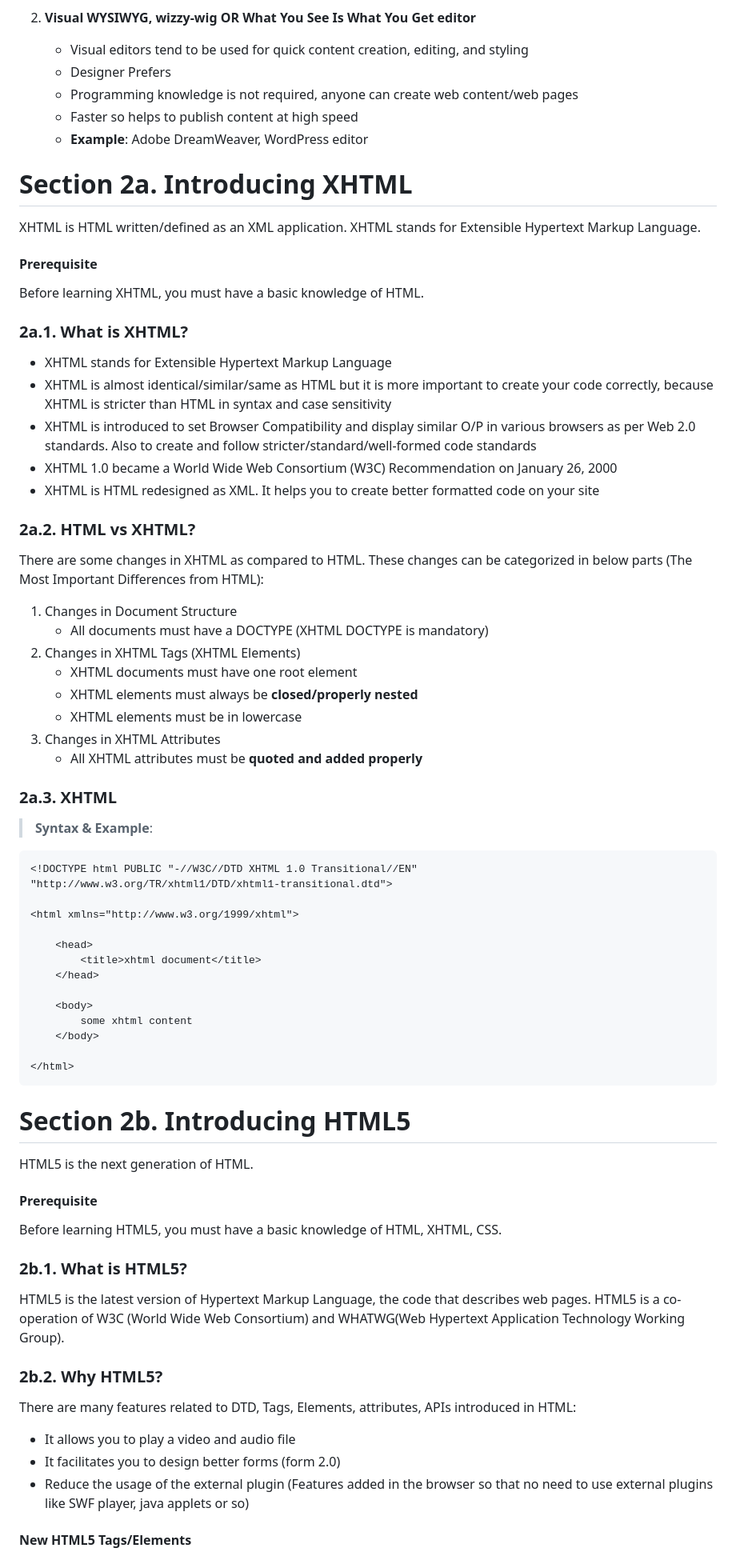
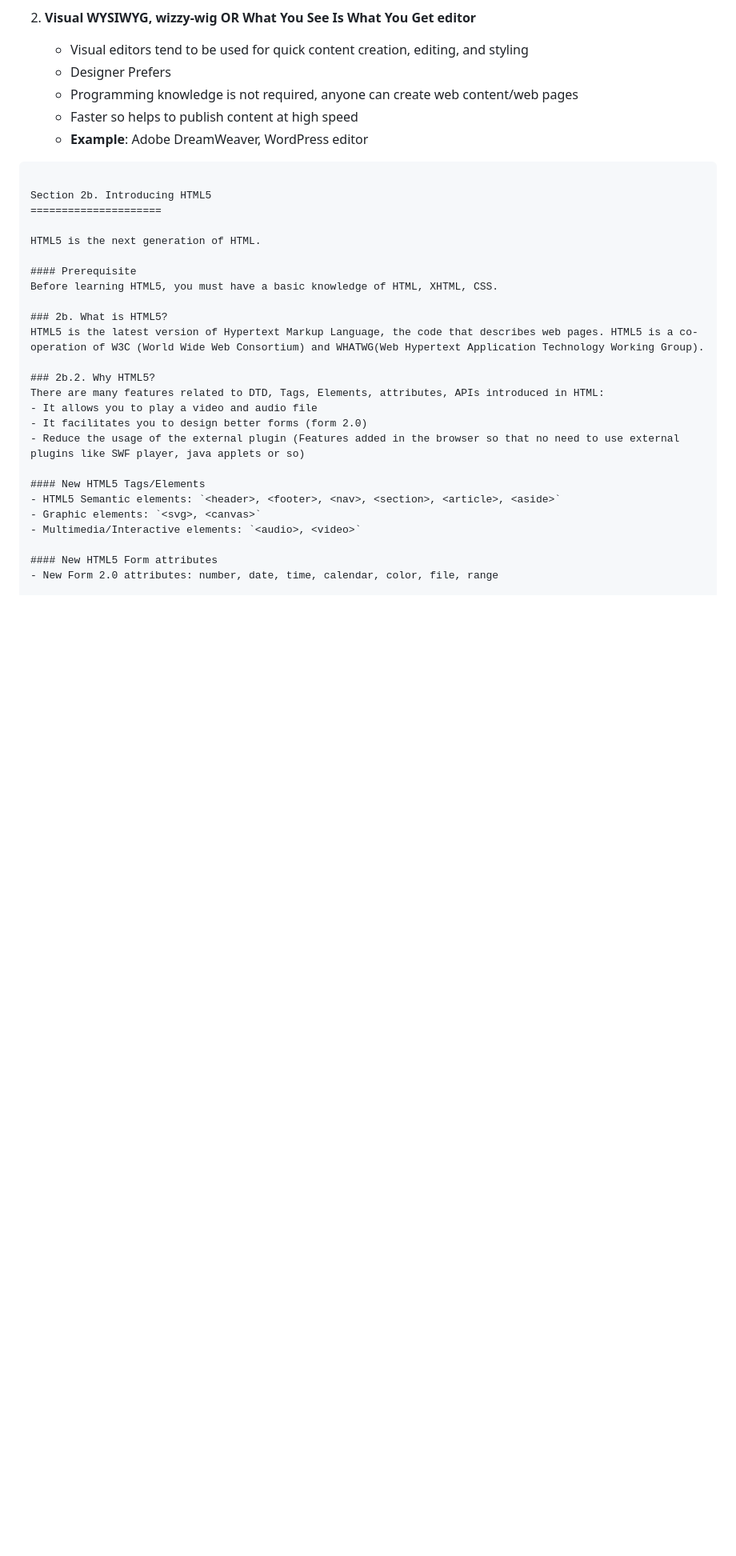
Before and after one commit to CB-GLA-FULL-STACK/HTML, a Markdown page: README.md, the part around the change printed below. Shown: that part at 80% size. Drawn GitHub-style; blank space fills up the shorter version.

````diff
--- a/README.md
+++ b/README.md
@@ -283,49 +281,7 @@ The web development world has two types of HTML editing programs:
     - Faster so helps to publish content at high speed
     - **Example**: Adobe DreamWeaver, WordPress editor
 
-Section 2a. Introducing XHTML
-=====================
 
-XHTML is HTML written/defined as an XML application. XHTML stands for Extensible Hypertext Markup Language.
-
-#### Prerequisite
-Before learning XHTML, you must have a basic knowledge of HTML.
-
-### 2a.1. What is XHTML?
-- XHTML stands for Extensible Hypertext Markup Language
-- XHTML is almost identical/similar/same as HTML but it is more important to create your code correctly, because XHTML is stricter than HTML in syntax and case sensitivity
-- XHTML is introduced to set Browser Compatibility and display similar O/P in various browsers as per Web 2.0 standards. Also to create and follow stricter/standard/well-formed code standards
-- XHTML 1.0 became a World Wide Web Consortium (W3C) Recommendation on January 26, 2000
-- XHTML is HTML redesigned as XML. It helps you to create better formatted code on your site
-
-### 2a.2. HTML vs XHTML?
-There are some changes in XHTML as compared to HTML. These changes can be categorized in below parts (The Most Important Differences from HTML):
-1. Changes in Document Structure
-    - All documents must have a DOCTYPE (XHTML DOCTYPE is mandatory)
-2. Changes in XHTML Tags (XHTML Elements)
-    - XHTML documents must have one root element
-    - XHTML elements must always be **closed/properly nested**
-    - XHTML elements must be in lowercase
-3. Changes in XHTML Attributes
-    - All XHTML attributes must be **quoted and added properly**
-
-### 2a.3. XHTML
-> **Syntax & Example**:
-```html
-<!DOCTYPE html PUBLIC "-//W3C//DTD XHTML 1.0 Transitional//EN"
-"http://www.w3.org/TR/xhtml1/DTD/xhtml1-transitional.dtd">
-
-<html xmlns="http://www.w3.org/1999/xhtml">
-
-    <head>
-        <title>xhtml document</title>
-    </head>
-
-    <body>
-        some xhtml content
-    </body>
-
-</html>
 ```
 
 Section 2b. Introducing HTML5
@@ -336,7 +292,7 @@ HTML5 is the next generation of HTML.
 #### Prerequisite
 Before learning HTML5, you must have a basic knowledge of HTML, XHTML, CSS.
 
-### 2b.1. What is HTML5?
+### 2b. What is HTML5?
 HTML5 is the latest version of Hypertext Markup Language, the code that describes web pages. HTML5 is a co-operation of W3C (World Wide Web Consortium) and WHATWG(Web Hypertext Application Technology Working Group).
 
 ### 2b.2. Why HTML5?
````
Also changed, not shown: other parts of README.md (+0 -2 lines).
